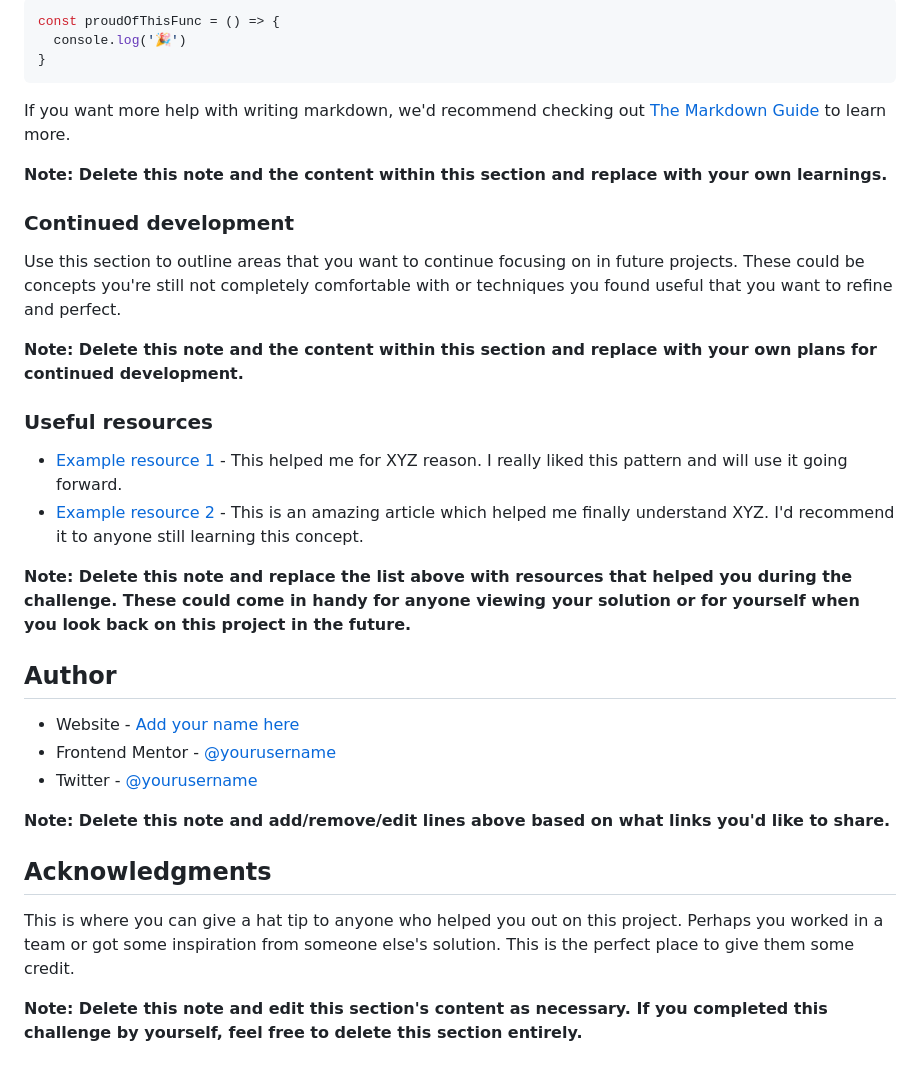
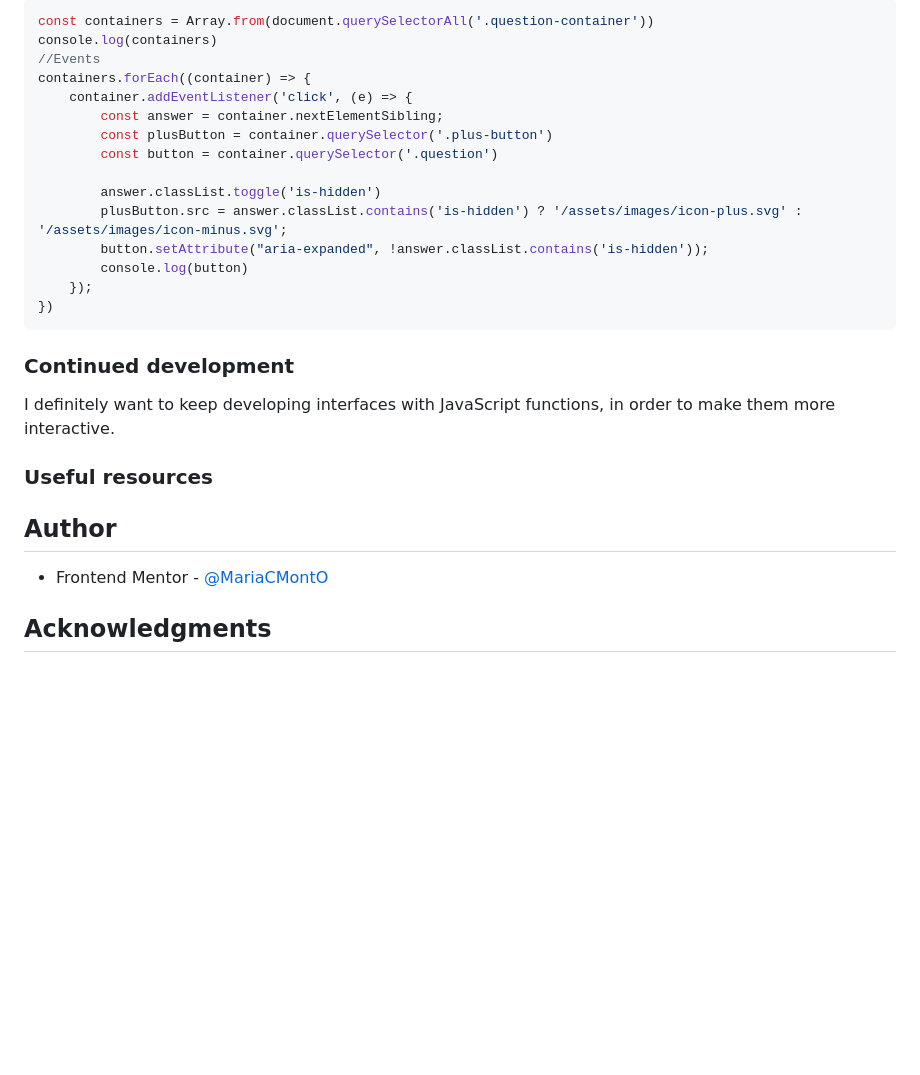
Before and after one commit to MariaCMontO/faq-accordion-cmo, a Markdown page: README-template.md, the part around the change printed below. GitHub-like rendering; blank space fills up the shorter version.

````diff
--- a/README-template.md
+++ b/README-template.md
@@ -77,37 +57,31 @@ To see how you can add code snippets, see below:
 ```
 ```js
-const proudOfThisFunc = () => {
-  console.log('🎉')
-}
+const containers = Array.from(document.querySelectorAll('.question-container'))
+console.log(containers)
+//Events
+containers.forEach((container) => {
+    container.addEventListener('click', (e) => {
+        const answer = container.nextElementSibling;
+        const plusButton = container.querySelector('.plus-button')
+        const button = container.querySelector('.question')
+
+        answer.classList.toggle('is-hidden')
+        plusButton.src = answer.classList.contains('is-hidden') ? '/assets/images/icon-plus.svg' : '/assets/images/icon-minus.svg';
+        button.setAttribute("aria-expanded", !answer.classList.contains('is-hidden'));
+        console.log(button)
+    });
+})
 ```
-
-If you want more help with writing markdown, we'd recommend checking out [The Markdown Guide](https://www.markdownguide.org/) to learn more.
-
-**Note: Delete this note and the content within this section and replace with your own learnings.**
 
 ### Continued development
 
-Use this section to outline areas that you want to continue focusing on in future projects. These could be concepts you're still not completely comfortable with or techniques you found useful that you want to refine and perfect.
-
-**Note: Delete this note and the content within this section and replace with your own plans for continued development.**
+I definitely want to keep developing interfaces with JavaScript functions, in order to make them more interactive.
 
 ### Useful resources
 
-- [Example resource 1](https://www.example.com) - This helped me for XYZ reason. I really liked this pattern and will use it going forward.
-- [Example resource 2](https://www.example.com) - This is an amazing article which helped me finally understand XYZ. I'd recommend it to anyone still learning this concept.
-
-**Note: Delete this note and replace the list above with resources that helped you during the challenge. These could come in handy for anyone viewing your solution or for yourself when you look back on this project in the future.**
-
 ## Author
 
-- Website - [Add your name here](https://www.your-site.com)
-- Frontend Mentor - [@yourusername](https://www.frontendmentor.io/profile/yourusername)
-- Twitter - [@yourusername](https://www.twitter.com/yourusername)
+- Frontend Mentor - [@MariaCMontO](https://github.com/MariaCMontO)
 
-**Note: Delete this note and add/remove/edit lines above based on what links you'd like to share.**
 
 ## Acknowledgments
-
-This is where you can give a hat tip to anyone who helped you out on this project. Perhaps you worked in a team or got some inspiration from someone else's solution. This is the perfect place to give them some credit.
-
-**Note: Delete this note and edit this section's content as necessary. If you completed this challenge by yourself, feel free to delete this section entirely.**
````
Also changed, not shown: other parts of README-template.md (+18 -38 lines), image.png (added).
